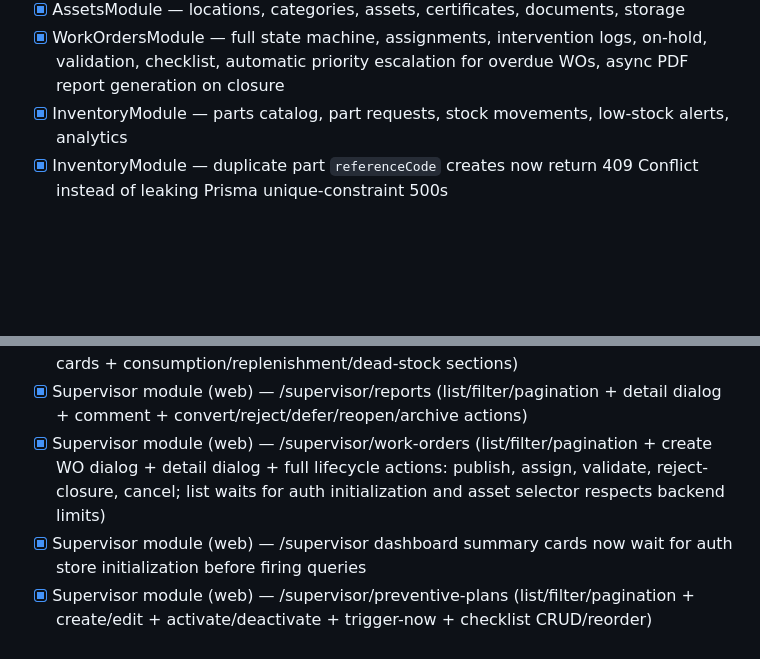
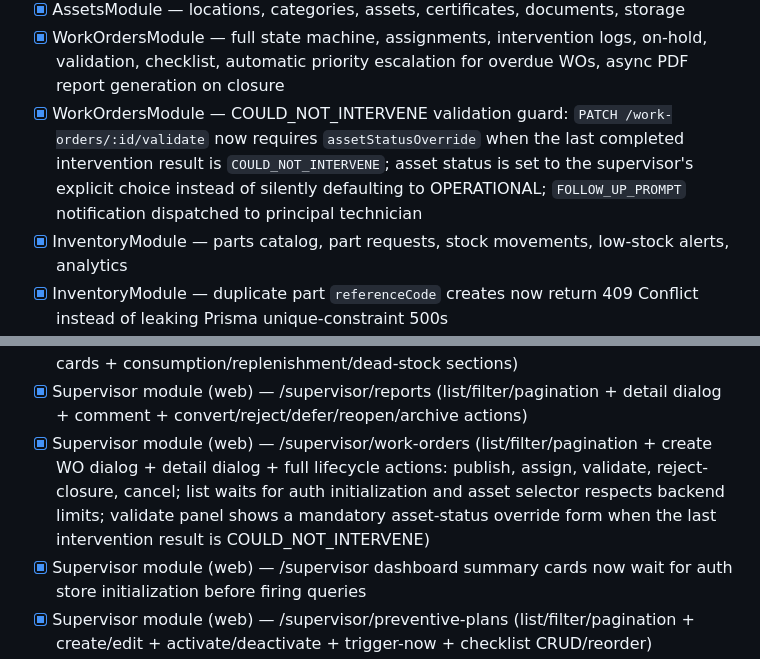
Before and after one commit to oussema-ghbara/CMMS, a Markdown page: CONTEXT.md, 2 parts joined by grey strips. GitHub-like rendering; blank space fills up the shorter version.

```diff
--- a/CONTEXT.md
+++ b/CONTEXT.md
@@ -36,6 +36,7 @@ Tech stack decisions: stack.pdf
   - [x] WorkOrdersModule — state machine, assignments, intervention logs, on-hold, validation, checklist, async PDF report generation on closure
 - [x] AssetsModule — locations, categories, assets, certificates, documents, storage
 - [x] WorkOrdersModule — full state machine, assignments, intervention logs, on-hold, validation, checklist, automatic priority escalation for overdue WOs, async PDF report generation on closure
+- [x] WorkOrdersModule — COULD_NOT_INTERVENE validation guard: `PATCH /work-orders/:id/validate` now requires `assetStatusOverride` when the last completed intervention result is `COULD_NOT_INTERVENE`; asset status is set to the supervisor's explicit choice instead of silently defaulting to OPERATIONAL; `FOLLOW_UP_PROMPT` notification dispatched to principal technician
 - [x] InventoryModule — parts catalog, part requests, stock movements, low-stock alerts, analytics
 - [x] InventoryModule — duplicate part `referenceCode` creates now return 409 Conflict instead of leaking Prisma unique-constraint 500s
 - [x] PreventivePlansModule — plan CRUD, checklist templates, BullMQ WO generator, daily @Cron scheduler
@@ -56,7 +57,7 @@ Tech stack decisions: stack.pdf
 - [x] Storekeeper module (web) — /storekeeper/part-requests queue (list/filter/pagination + fulfill/reject dialogs)
 - [x] Storekeeper module (web) — /storekeeper/analytics inventory analytics (filters + KPI cards + consumption/replenishment/dead-stock sections)
 - [x] Supervisor module (web) — /supervisor/reports (list/filter/pagination + detail dialog + comment + convert/reject/defer/reopen/archive actions)
-- [x] Supervisor module (web) — /supervisor/work-orders (list/filter/pagination + create WO dialog + detail dialog + full lifecycle actions: publish, assign, validate, reject-closure, cancel; list waits for auth initialization and asset selector respects backend limits)
+- [x] Supervisor module (web) — /supervisor/work-orders (list/filter/pagination + create WO dialog + detail dialog + full lifecycle actions: publish, assign, validate, reject-closure, cancel; list waits for auth initialization and asset selector respects backend limits; validate panel shows a mandatory asset-status override form when the last intervention result is COULD_NOT_INTERVENE)
 - [x] Supervisor module (web) — /supervisor dashboard summary cards now wait for auth store initialization before firing queries
 - [x] Supervisor module (web) — /supervisor/preventive-plans (list/filter/pagination + create/edit + activate/deactivate + trigger-now + checklist CRUD/reorder)
 - [x] Supervisor module (web) — /supervisor/assets (list/filter/pagination + create/edit + detail + status transitions)
```
Also changed, not shown: CHANGELOG.md (+13 -0 lines).
